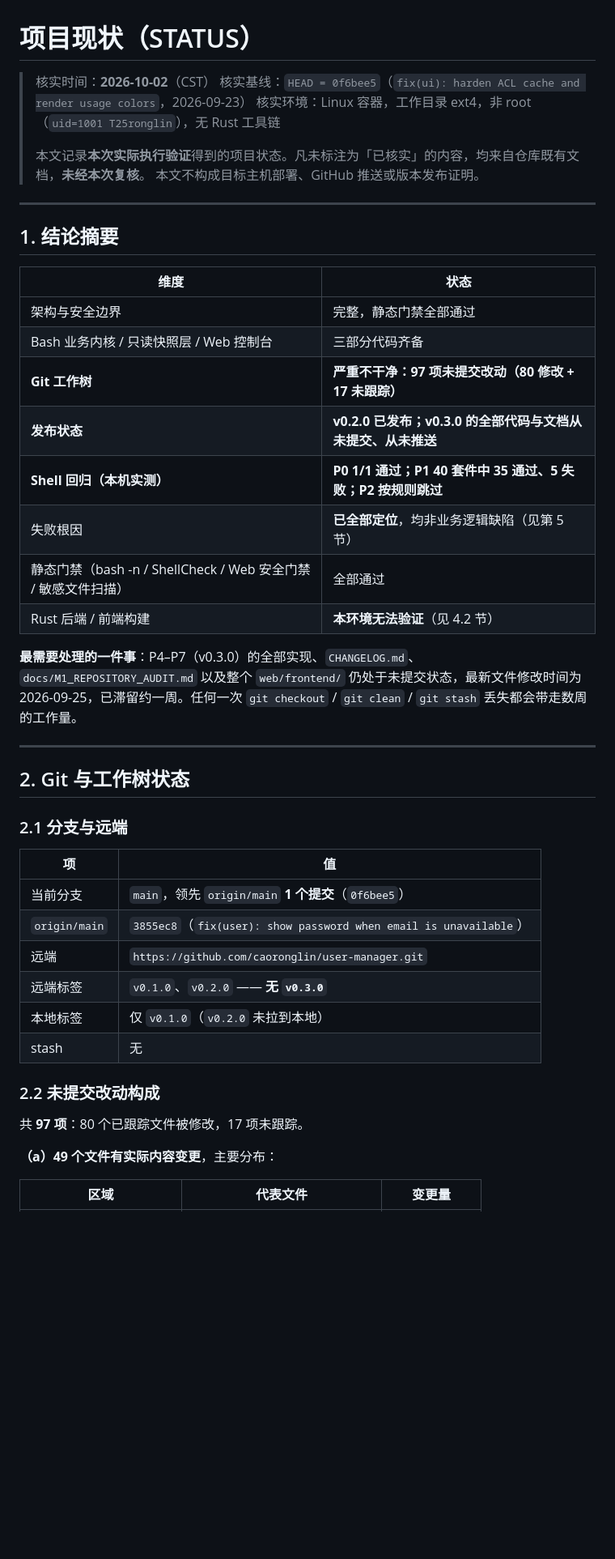
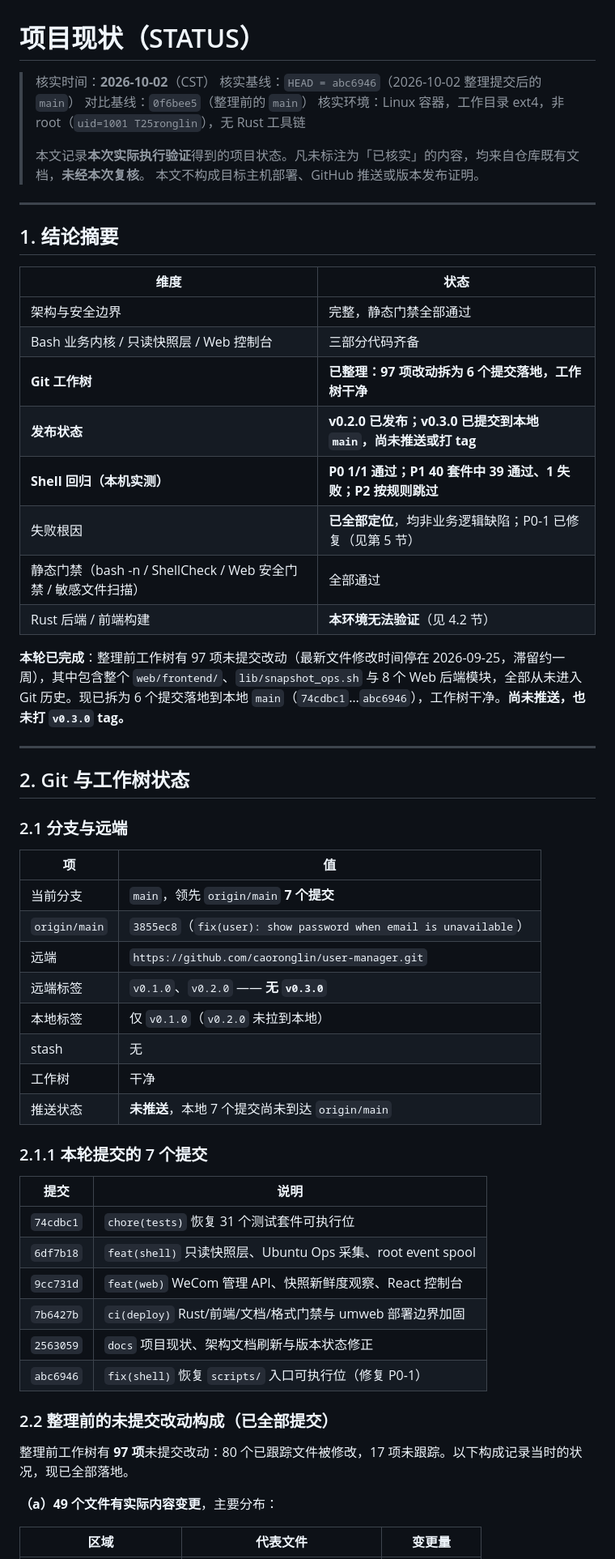
Before and after one commit to caoronglin/user-manager, a Markdown page: docs/STATUS.md, the part around one of its changes. Shown at 81% size. Rendered like a GitHub page; blank space fills up the shorter version.

```diff
--- a/docs/STATUS.md
+++ b/docs/STATUS.md
@@ -1,7 +1,8 @@
 # 项目现状（STATUS）
 
 > 核实时间：**2026-10-02**（CST）
-> 核实基线：`HEAD = 0f6bee5`（`fix(ui): harden ACL cache and render usage colors`，2026-09-23）
+> 核实基线：`HEAD = abc6946`（2026-10-02 整理提交后的 `main`）
+> 对比基线：`0f6bee5`（整理前的 `main`）
 > 核实环境：Linux 容器，工作目录 ext4，非 root（`uid=1001 T25ronglin`），无 Rust 工具链
 >
 > 本文记录**本次实际执行验证**得到的项目状态。凡未标注为「已核实」的内容，均来自仓库既有文档，**未经本次复核**。
@@ -15,14 +16,14 @@
 | --- | --- |
 | 架构与安全边界 | 完整，静态门禁全部通过 |
 | Bash 业务内核 / 只读快照层 / Web 控制台 | 三部分代码齐备 |
-| **Git 工作树** | **严重不干净：97 项未提交改动（80 修改 + 17 未跟踪）** |
-| **发布状态** | **v0.2.0 已发布；v0.3.0 的全部代码与文档从未提交、从未推送** |
-| **Shell 回归（本机实测）** | **P0 1/1 通过；P1 40 套件中 35 通过、5 失败；P2 按规则跳过** |
-| 失败根因 | **已全部定位**，均非业务逻辑缺陷（见第 5 节） |
+| **Git 工作树** | **已整理：97 项改动拆为 6 个提交落地，工作树干净** |
+| **发布状态** | **v0.2.0 已发布；v0.3.0 已提交到本地 `main`，尚未推送或打 tag** |
+| **Shell 回归（本机实测）** | **P0 1/1 通过；P1 40 套件中 39 通过、1 失败；P2 按规则跳过** |
+| 失败根因 | **已全部定位**，均非业务逻辑缺陷；P0-1 已修复（见第 5 节） |
 | 静态门禁（bash -n / ShellCheck / Web 安全门禁 / 敏感文件扫描） | 全部通过 |
 | Rust 后端 / 前端构建 | **本环境无法验证**（见 4.2 节） |
 
-**最需要处理的一件事**：P4–P7（v0.3.0）的全部实现、`CHANGELOG.md`、`docs/M1_REPOSITORY_AUDIT.md` 以及整个 `web/frontend/` 仍处于未提交状态，最新文件修改时间为 2026-09-25，已滞留约一周。任何一次 `git checkout` / `git clean` / `git stash` 丢失都会带走数周的工作量。
+**本轮已完成**：整理前工作树有 97 项未提交改动（最新文件修改时间停在 2026-09-25，滞留约一周），其中包含整个 `web/frontend/`、`lib/snapshot_ops.sh` 与 8 个 Web 后端模块，全部从未进入 Git 历史。现已拆为 6 个提交落地到本地 `main`（`74cdbc1`…`abc6946`），工作树干净。**尚未推送，也未打 `v0.3.0` tag。**
 
 ---
 
@@ -32,16 +33,29 @@
 
 | 项 | 值 |
 | --- | --- |
-| 当前分支 | `main`，领先 `origin/main` **1 个提交**（`0f6bee5`） |
+| 当前分支 | `main`，领先 `origin/main` **7 个提交** |
 | `origin/main` | `3855ec8`（`fix(user): show password when email is unavailable`） |
 | 远端 | `https://github.com/caoronglin/user-manager.git` |
 | 远端标签 | `v0.1.0`、`v0.2.0` —— **无 `v0.3.0`** |
 | 本地标签 | 仅 `v0.1.0`（`v0.2.0` 未拉到本地） |
 | stash | 无 |
+| 工作树 | 干净 |
+| 推送状态 | **未推送**，本地 7 个提交尚未到达 `origin/main` |
 
-### 2.2 未提交改动构成
+### 2.1.1 本轮提交的 7 个提交
 
-共 **97 项**：80 个已跟踪文件被修改，17 项未跟踪。
+| 提交 | 说明 |
+| --- | --- |
+| `74cdbc1` | `chore(tests)` 恢复 31 个测试套件可执行位 |
+| `6df7b18` | `feat(shell)` 只读快照层、Ubuntu Ops 采集、root event spool |
+| `9cc731d` | `feat(web)` WeCom 管理 API、快照新鲜度观察、React 控制台 |
+| `7b6427b` | `ci(deploy)` Rust/前端/文档/格式门禁与 umweb 部署边界加固 |
+| `2563059` | `docs` 项目现状、架构文档刷新与版本状态修正 |
+| `abc6946` | `fix(shell)` 恢复 `scripts/` 入口可执行位（修复 P0-1） |
+
+### 2.2 整理前的未提交改动构成（已全部提交）
+
+整理前工作树有 **97 项**未提交改动：80 个已跟踪文件被修改，17 项未跟踪。以下构成记录当时的状况，现已全部落地。
 
 **（a）49 个文件有实际内容变更**，主要分布：
 
```
Also changed, not shown: other parts of docs/STATUS.md (+27 -15 lines), README.md (+1 -1 lines).
